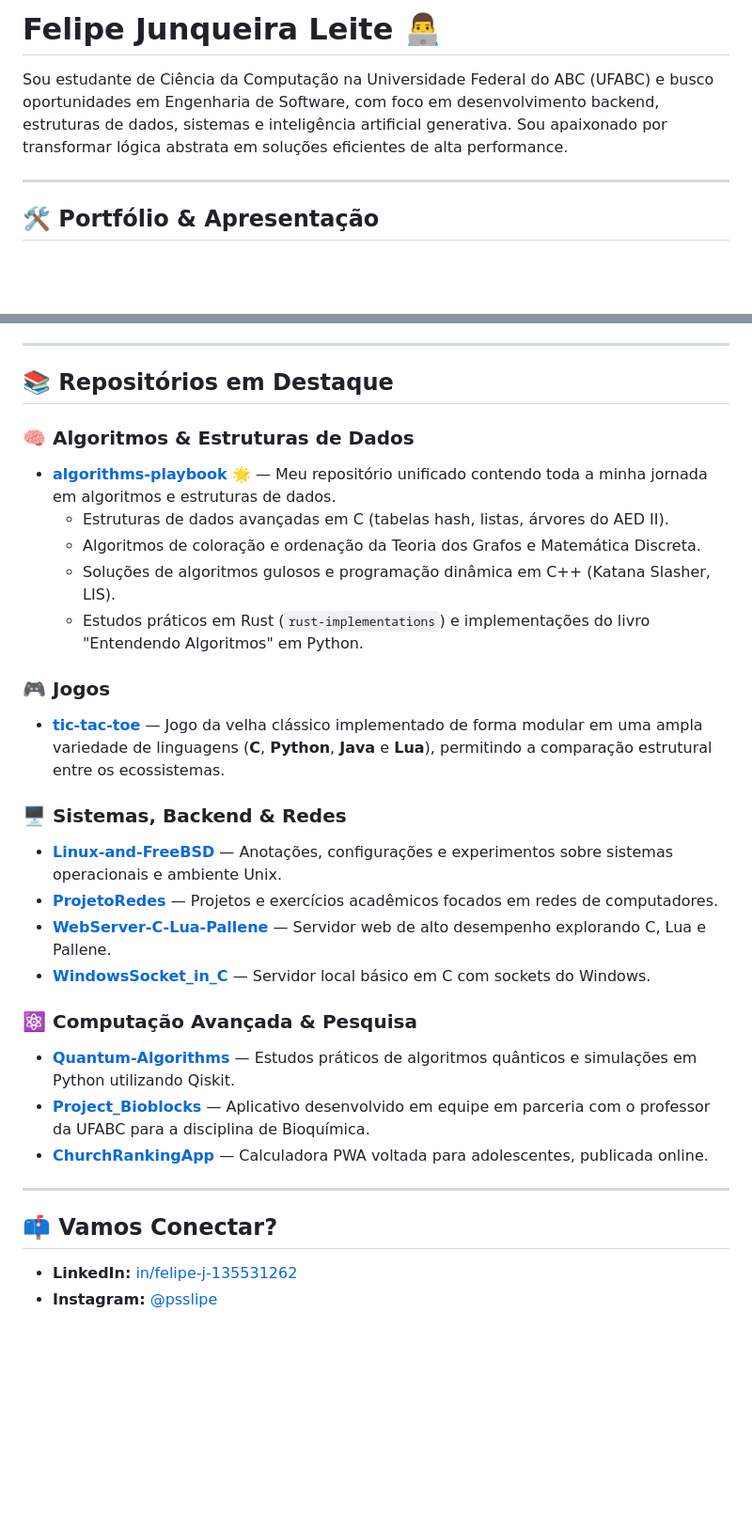
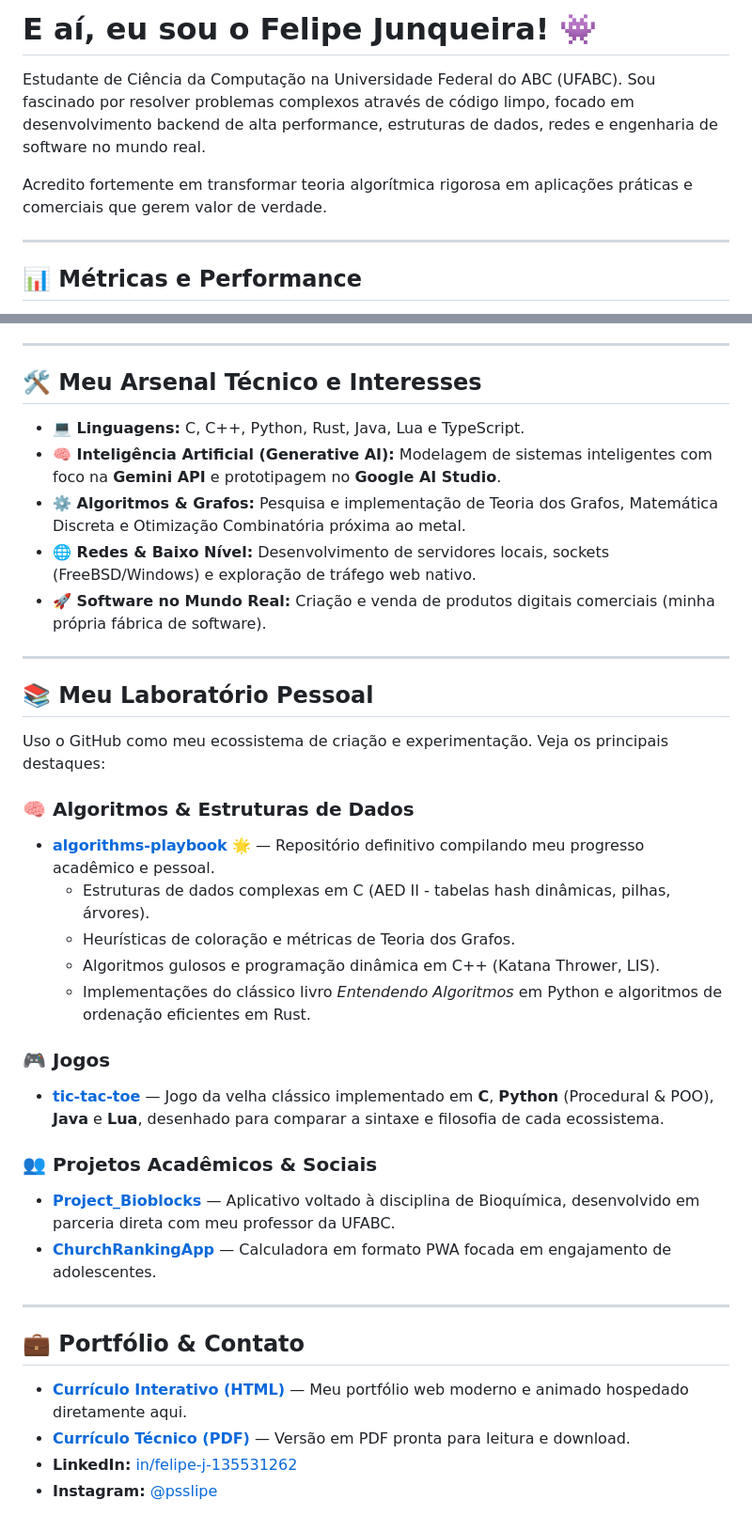
Before and after one commit to felipejunqueira/felipejunqueira, a Markdown page: README.md, 2 parts joined by grey strips. Shown at 94% size. GitHub-like rendering; blank space fills up the shorter version.

```diff
--- a/README.md
+++ b/README.md
@@ -1,8 +1,10 @@
-# Felipe Junqueira Leite 👨‍💻
+# E aí, eu sou o Felipe Junqueira! 👾
 
-Sou estudante de Ciência da Computação na Universidade Federal do ABC (UFABC) e busco oportunidades em Engenharia de Software, com foco em desenvolvimento backend, estruturas de dados, sistemas e inteligência artificial generativa. Sou apaixonado por transformar lógica abstrata em soluções eficientes de alta performance.
+Estudante de Ciência da Computação na Universidade Federal do ABC (UFABC). Sou fascinado por resolver problemas complexos através de código limpo, focado em desenvolvimento backend de alta performance, estruturas de dados, redes e engenharia de software no mundo real.
+
+Acredito fortemente em transformar teoria algorítmica rigorosa em aplicações práticas e comerciais que gerem valor de verdade.
 
 ---
 
-## 🛠️ Portfólio & Apresentação
+## 📊 Métricas e Performance
 
@@ -12,32 +27,39 @@ Sou estudante de Ciência da Computação na Universidade Federal do ABC (UFABC)
 
 ---
 
-## 📚 Repositórios em Destaque
+## 🛠️ Meu Arsenal Técnico e Interesses
 
-### 🧠 Algoritmos & Estruturas de Dados
-* **[algorithms-playbook](https://github.com/felipejunqueira/algorithms-playbook)** 🌟 — Meu repositório unificado contendo toda a minha jornada em algoritmos e estruturas de dados.
-  * Estruturas de dados avançadas em C (tabelas hash, listas, árvores do AED II).
-  * Algoritmos de coloração e ordenação da Teoria dos Grafos e Matemática Discreta.
-  * Soluções de algoritmos gulosos e programação dinâmica em C++ (Katana Slasher, LIS).
-  * Estudos práticos em Rust (`rust-implementations`) e implementações do livro "Entendendo Algoritmos" em Python.
-
-### 🎮 Jogos
-* **[tic-tac-toe](https://github.com/felipejunqueira/tic-tac-toe)** — Jogo da velha clássico implementado de forma modular em uma ampla variedade de linguagens (**C**, **Python**, **Java** e **Lua**), permitindo a comparação estrutural entre os ecossistemas.
-
-### 🖥️ Sistemas, Backend & Redes
-* **[Linux-and-FreeBSD](https://github.com/felipejunqueira/Linux-and-FreeBSD)** — Anotações, configurações e experimentos sobre sistemas operacionais e ambiente Unix.
-* **[ProjetoRedes](https://github.com/felipejunqueira/ProjetoRedes)** — Projetos e exercícios acadêmicos focados em redes de computadores.
-* **[WebServer-C-Lua-Pallene](https://github.com/felipejunqueira/WebServer-C-Lua-Pallene)** — Servidor web de alto desempenho explorando C, Lua e Pallene.
-* **[WindowsSocket_in_C](https://github.com/felipejunqueira/WindowsSocket_in_C)** — Servidor local básico em C com sockets do Windows.
-
-### ⚛️ Computação Avançada & Pesquisa
-* **[Quantum-Algorithms](https://github.com/felipejunqueira/Quantum-Algorithms)** — Estudos práticos de algoritmos quânticos e simulações em Python utilizando Qiskit.
-* **[Project_Bioblocks](https://github.com/felipejunqueira/Project_Bioblocks)** — Aplicativo desenvolvido em equipe em parceria com o professor da UFABC para a disciplina de Bioquímica.
-* **[ChurchRankingApp](https://github.com/felipejunqueira/ChurchRankingApp)** — Calculadora PWA voltada para adolescentes, publicada online.
+* **💻 Linguagens:** C, C++, Python, Rust, Java, Lua e TypeScript.
+* **🧠 Inteligência Artificial (Generative AI):** Modelagem de sistemas inteligentes com foco na **Gemini API** e prototipagem no **Google AI Studio**.
+* **⚙️ Algoritmos & Grafos:** Pesquisa e implementação de Teoria dos Grafos, Matemática Discreta e Otimização Combinatória próxima ao metal.
+* **🌐 Redes & Baixo Nível:** Desenvolvimento de servidores locais, sockets (FreeBSD/Windows) e exploração de tráfego web nativo.
+* **🚀 Software no Mundo Real:** Criação e venda de produtos digitais comerciais (minha própria fábrica de software).
 
 ---
 
-## 📫 Vamos Conectar?
+## 📚 Meu Laboratório Pessoal
 
+Uso o GitHub como meu ecossistema de criação e experimentação. Veja os principais destaques:
+
+### 🧠 Algoritmos & Estruturas de Dados
+* **[algorithms-playbook](https://github.com/felipejunqueira/algorithms-playbook)** 🌟 — Repositório definitivo compilando meu progresso acadêmico e pessoal.
+  * Estruturas de dados complexas em C (AED II - tabelas hash dinâmicas, pilhas, árvores).
+  * Heurísticas de coloração e métricas de Teoria dos Grafos.
+  * Algoritmos gulosos e programação dinâmica em C++ (Katana Thrower, LIS).
+  * Implementações do clássico livro *Entendendo Algoritmos* em Python e algoritmos de ordenação eficientes em Rust.
+
+### 🎮 Jogos
+* **[tic-tac-toe](https://github.com/felipejunqueira/tic-tac-toe)** — Jogo da velha clássico implementado em **C**, **Python** (Procedural & POO), **Java** e **Lua**, desenhado para comparar a sintaxe e filosofia de cada ecossistema.
+
+### 👥 Projetos Acadêmicos & Sociais
+* **[Project_Bioblocks](https://github.com/felipejunqueira/Project_Bioblocks)** — Aplicativo voltado à disciplina de Bioquímica, desenvolvido em parceria direta com meu professor da UFABC.
+* **[ChurchRankingApp](https://github.com/felipejunqueira/ChurchRankingApp)** — Calculadora em formato PWA focada em engajamento de adolescentes.
+
+---
+
+## 💼 Portfólio & Contato
+
+* **[Currículo Interativo (HTML)](./index.html)** — Meu portfólio web moderno e animado hospedado diretamente aqui.
+* **[Currículo Técnico (PDF)](./curriculo.pdf)** — Versão em PDF pronta para leitura e download.
 * **LinkedIn:** [in/felipe-j-135531262](https://www.linkedin.com/in/felipe-j-135531262)
 * **Instagram:** [@psslipe](https://www.instagram.com/psslipe/)
```
Also changed, not shown: other parts of README.md (+16 -3 lines).
